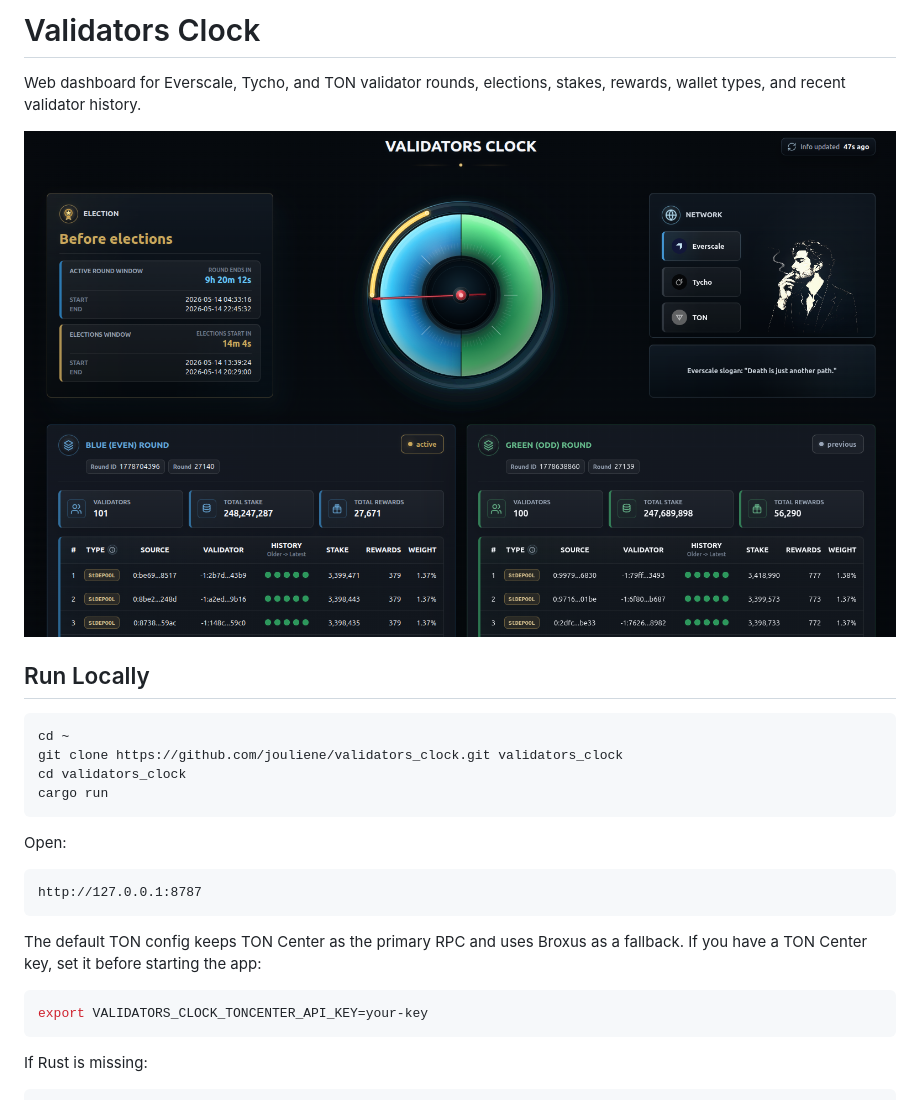
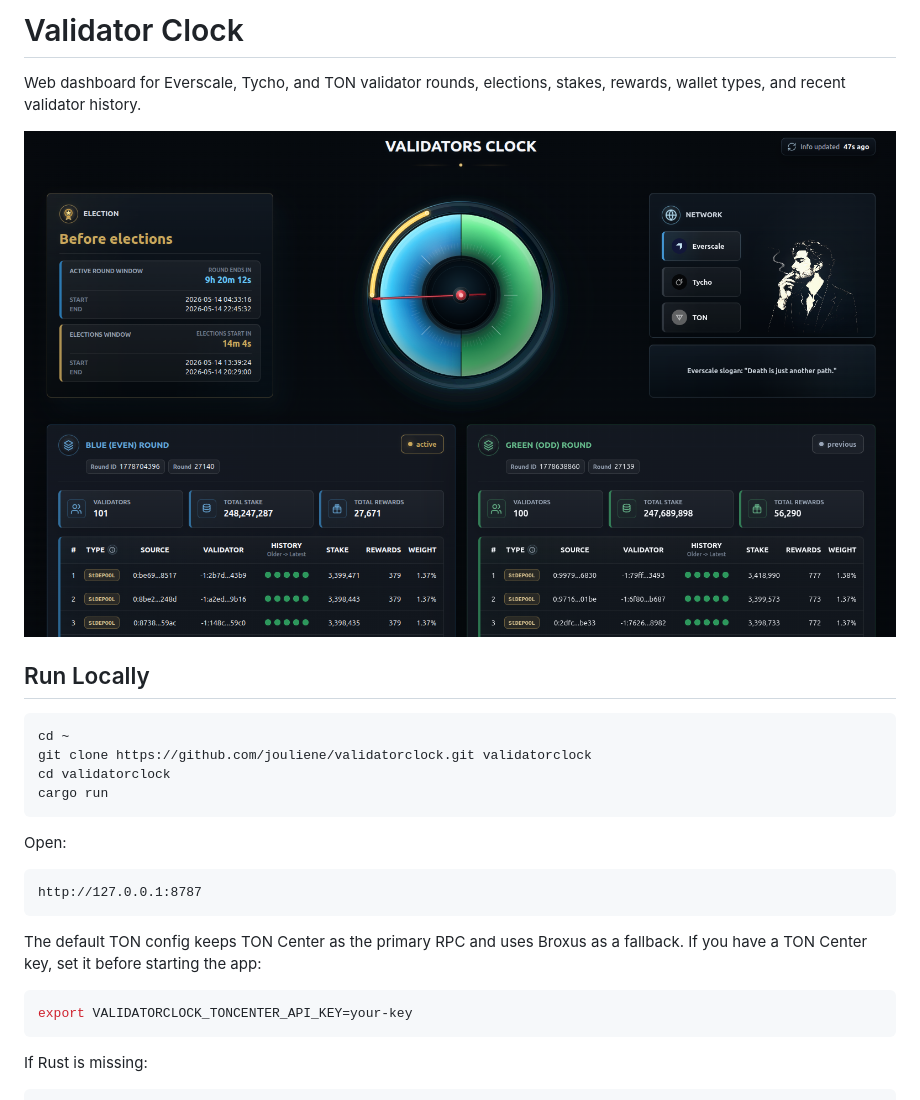
Before and after one commit to jouliene/validatorclock, a Markdown page: README.md, the part around the change printed below. Rendered like a GitHub page.

````diff
--- a/README.md
+++ b/README.md
@@ -1,16 +1,16 @@
-# Validators Clock
+# Validator Clock
 
 Web dashboard for Everscale, Tycho, and TON validator rounds, elections,
 stakes, rewards, wallet types, and recent validator history.
 
-![Validators Clock screenshot](docs/validators-clock-screenshot.png)
+![Validator Clock screenshot](docs/validatorclock-screenshot.png)
 
 ## Run Locally
 
 ```bash
 cd ~
-git clone https://github.com/jouliene/validators_clock.git validators_clock
-cd validators_clock
+git clone https://github.com/jouliene/validatorclock.git validatorclock
+cd validatorclock
 cargo run
 ```
 
@@ -24,7 +24,7 @@ The default TON config keeps TON Center as the primary RPC and uses Broxus as a
 fallback. If you have a TON Center key, set it before starting the app:
 
 ```bash
-export VALIDATORS_CLOCK_TONCENTER_API_KEY=your-key
+export VALIDATORCLOCK_TONCENTER_API_KEY=your-key
 ```
 
 If Rust is missing:
````
Also changed, not shown: other parts of README.md (+22 -16 lines), docs/design-plan.md (+2 -2 lines), docs/optimization-plan.md (+2 -2 lines), docs/validatorclock-screenshot.png (renamed from docs/validators-clock-screenshot.png).
